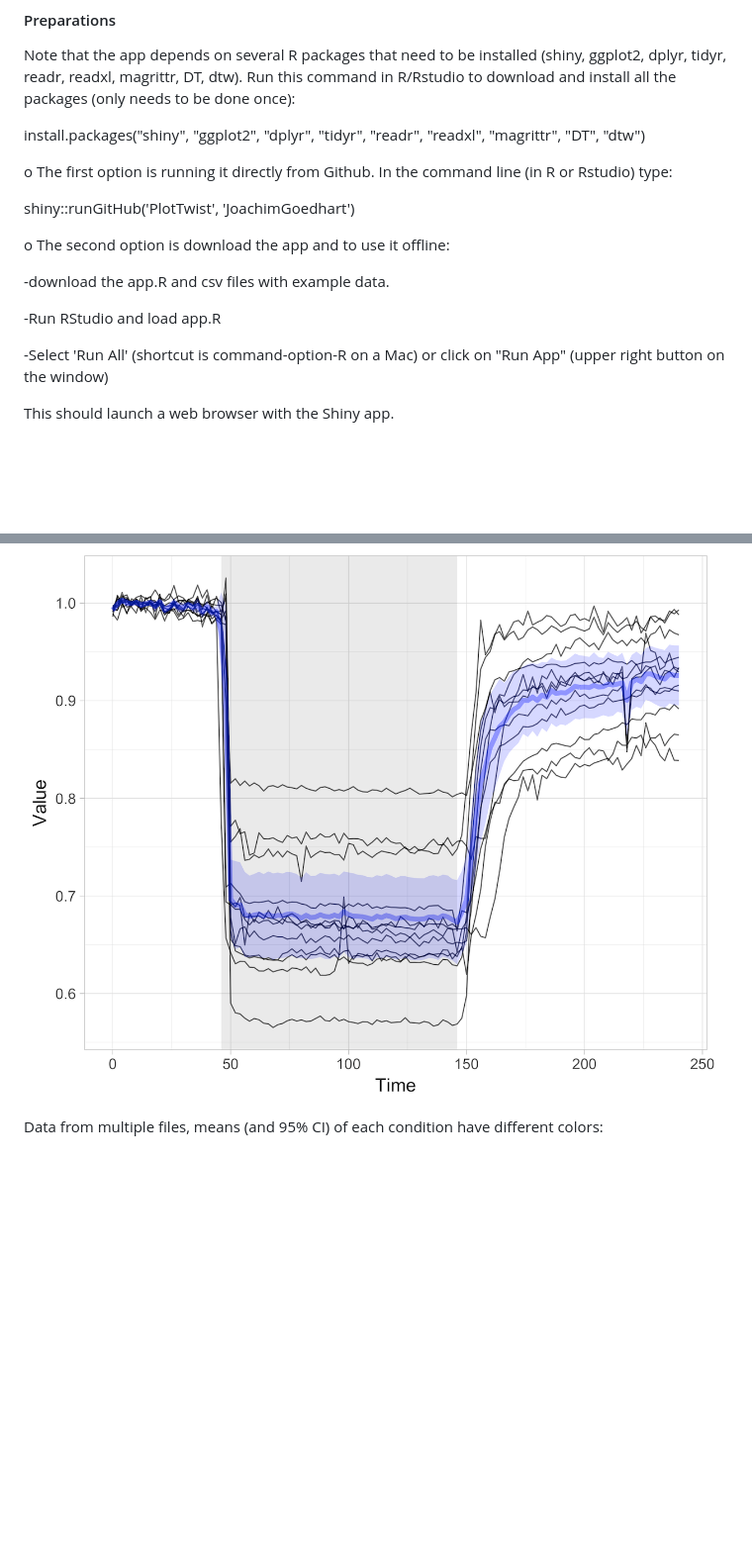
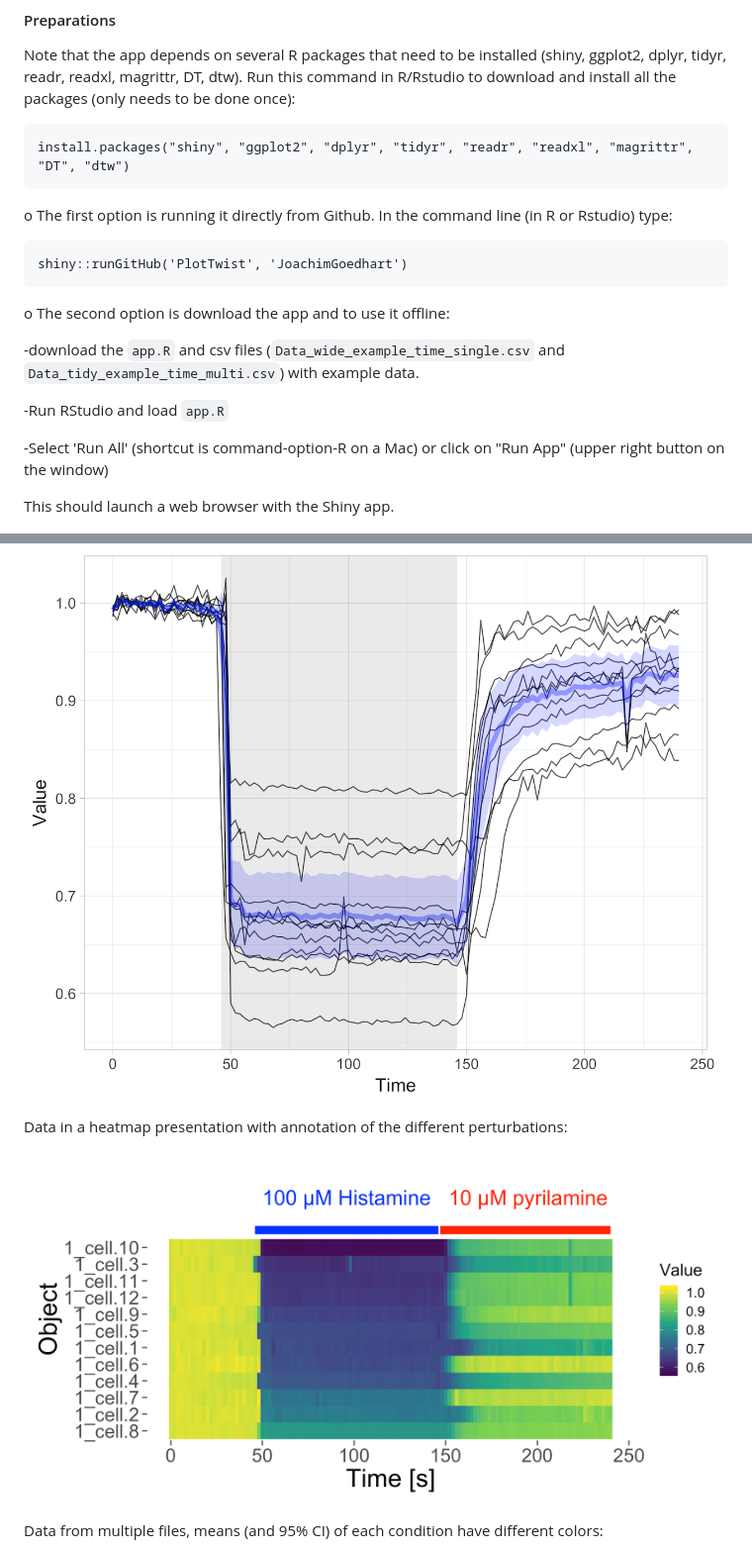
Before and after one commit to JoachimGoedhart/PlotTwist, a Markdown page: README.md, 2 parts joined by grey strips. Shown at 99% size. GitHub-like rendering; pictures changed too: Timeseries_heatmap.png (added); blank space fills up the shorter version.

````diff
--- a/README.md
+++ b/README.md
@@ -26,18 +26,18 @@ Alternatively, the app can run from R/Rstudio.
 #### Preparations
 Note that the app depends on several R packages that need to be installed (shiny, ggplot2, dplyr, tidyr, readr, readxl, magrittr, DT, dtw).
 Run this command in R/Rstudio to download and install all the packages (only needs to be done once):
-
+```
 install.packages("shiny", "ggplot2", "dplyr", "tidyr", "readr", "readxl", "magrittr", "DT", "dtw")
-
+```
 o The first option is running it directly from Github. In the command line (in R or Rstudio) type:
-
+```
 shiny::runGitHub('PlotTwist', 'JoachimGoedhart')
-
+```
 o The second option is download the app and to use it offline:
 
--download the app.R and csv files with example data.
+-download the `app.R` and csv files (`Data_wide_example_time_single.csv` and `Data_tidy_example_time_multi.csv`) with example data.
 
--Run RStudio and load app.R
+-Run RStudio and load `app.R`
 
 -Select 'Run All' (shortcut is command-option-R on a Mac) or click on "Run App" (upper right button on the window)
 
@@ -57,6 +57,10 @@ Data from a single file with stimulation indicated by a grey box:
 
 ![alt text](https://github.com/JoachimGoedhart/PlotTwist/blob/master/Timeseries_example1.png "Output")
 
+Data in a heatmap presentation with annotation of the different perturbations:
+
+![alt text](https://github.com/JoachimGoedhart/PlotTwist/blob/master/Timeseries_heatmap.png "Output")
+
 Data from multiple files, means (and 95% CI) of each condition have different colors:
 
 ![alt text](https://github.com/JoachimGoedhart/PlotTwist/blob/master/Timeseries_example2.png "Output")
````
Also changed, not shown: 2 other files.
